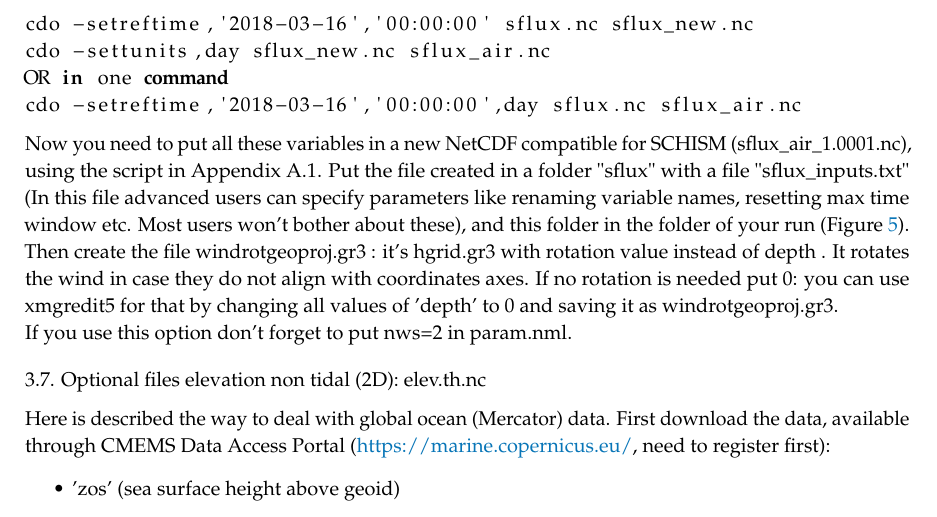
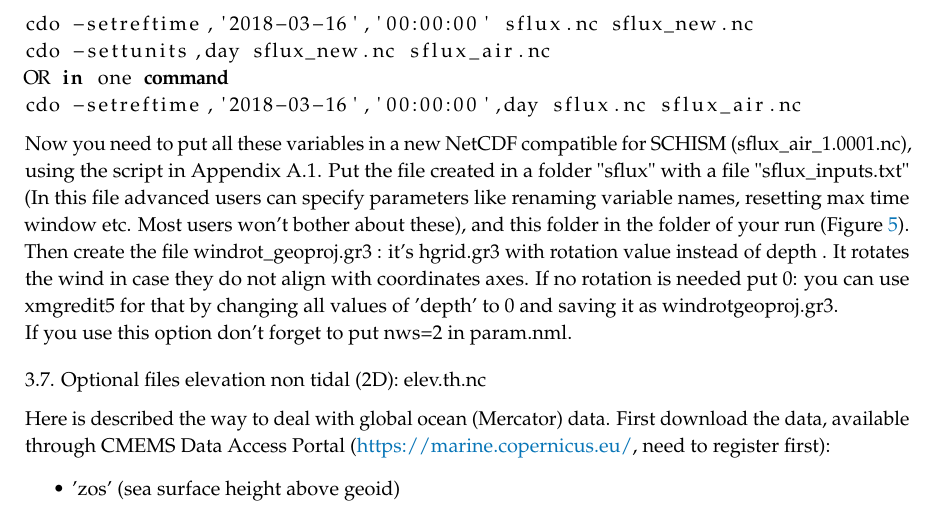
Before and after one commit to Krys1202/Guide_SCHISM, a LaTeX paper (Guide.tex): part of page 10 of 29, cut so that both start at the same text. Compiled offline with pdfLaTeX.

Commit message:
Updates from Overleaf

```diff
--- a/Guide.tex
+++ b/Guide.tex
@@ -365,7 +365,7 @@ Put the file created in a folder "sflux" with a file "sflux\_inputs.txt" (In thi
     \caption{Example of contents for sflux folder, also showing the contents the file sflux\_inputs.txt}
     \label{fig:sflux}
 \end{figure} \newline
-Then create the file windrotgeoproj.gr3 : it's hgrid.gr3 with rotation value instead of depth . It rotates the wind in case they do not align with coordinates axes. If no rotation is needed put 0: you can use xmgredit5 for that by changing all values of 'depth' to 0 and saving it as windrotgeoproj.gr3.\\
+Then create the file windrot\_geoproj.gr3 : it's hgrid.gr3 with rotation value instead of depth . It rotates the wind in case they do not align with coordinates axes. If no rotation is needed put 0: you can use xmgredit5 for that by changing all values of 'depth' to 0 and saving it as windrotgeoproj.gr3.\\
 If you use this option don't forget to put nws=2 in param.nml.
 
 %%%%%%%%%%%%%%%%%%%%%%%%%%%%%%%%%%%%%%%%%%%%%%%%%%%%%
```
